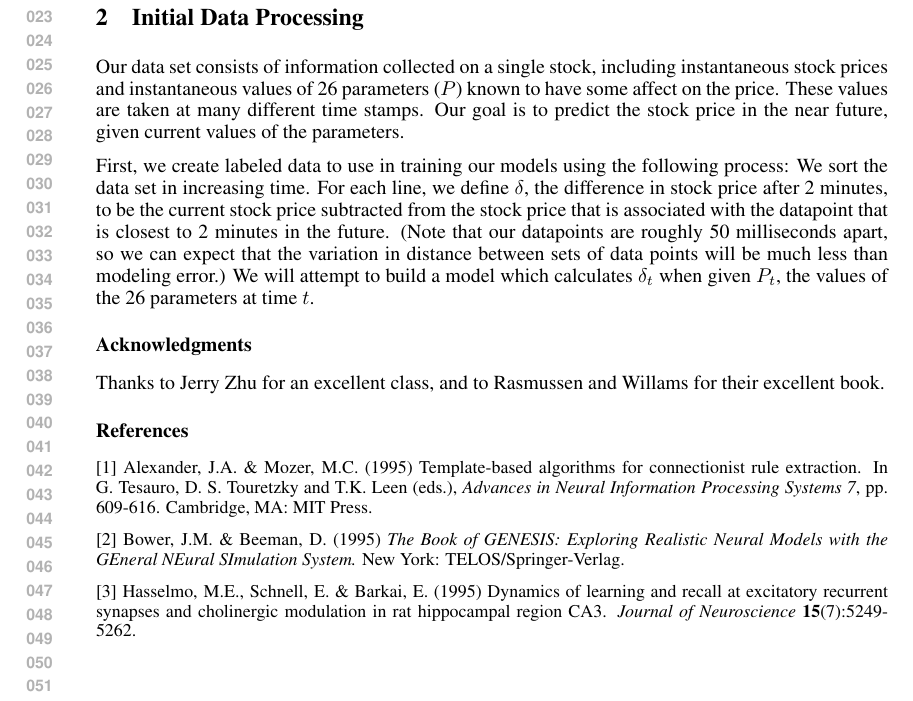
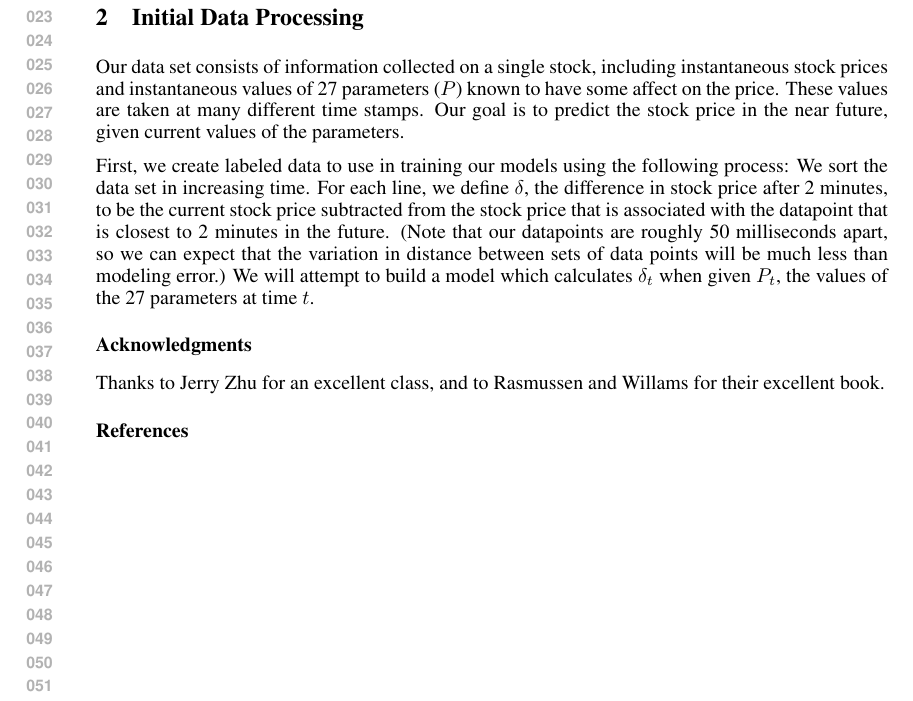
Before and after one commit to sdewet/gaussian_regression_project, a LaTeX paper (paper/paper.tex): part of the page, cut so that both start at the same text. Compiled offline with pdfLaTeX.

Commit message:
minor bugfixes

```diff
--- a/paper/paper.tex
+++ b/paper/paper.tex
@@ -38,7 +38,7 @@ Madison, WI 53705 \\
 Financial data is fun.
 
 \section{Initial Data Processing}
-Our data set consists of information collected on a single stock, including instantaneous stock prices and instantaneous values of 26 parameters ($P$) known to have some affect on the price.
+Our data set consists of information collected on a single stock, including instantaneous stock prices and instantaneous values of 27 parameters ($P$) known to have some affect on the price.
 These values are taken at many different time stamps.
 Our goal is to predict the stock price in the near future, given current values of the parameters.
 
@@ -46,7 +46,7 @@ First, we create labeled data to use in training our models using the following
 We sort the data set in increasing time.
 For each line, we define $\delta$, the difference in stock price after 2 minutes, to be the current stock price subtracted from the stock price that is associated with the datapoint that is closest to 2 minutes in the future.
 (Note that our datapoints are roughly 50 milliseconds apart, so we can expect that the variation in distance between sets of data points will be much less than modeling error.)
-We will attempt to build a model which calculates $\delta_t$ when given $P_t$, the values of the 26 parameters at time $t$.
+We will attempt to build a model which calculates $\delta_t$ when given $P_t$, the values of the 27 parameters at time $t$.
 
 % Note to self: this is done in strategy
 
@@ -62,19 +62,6 @@ Thanks to Jerry Zhu for an excellent class, and to Rasmussen and Willams for the
 \subsubsection*{References}
 
 \small{
-[1] Alexander, J.A. \& Mozer, M.C. (1995) Template-based algorithms
-for connectionist rule extraction. In G. Tesauro, D. S. Touretzky
-and T.K. Leen (eds.), {\it Advances in Neural Information Processing
-Systems 7}, pp. 609-616. Cambridge, MA: MIT Press.
-
-[2] Bower, J.M. \& Beeman, D. (1995) {\it The Book of GENESIS: Exploring
-Realistic Neural Models with the GEneral NEural SImulation System.}
-New York: TELOS/Springer-Verlag.
-
-[3] Hasselmo, M.E., Schnell, E. \& Barkai, E. (1995) Dynamics of learning
-and recall at excitatory recurrent synapses and cholinergic modulation
-in rat hippocampal region CA3. {\it Journal of Neuroscience}
-{\bf 15}(7):5249-5262.
 }
 
 \end{document}
```
Also changed, not shown: code/readProcessedData.m (+1 -1 lines), 1 other file.
